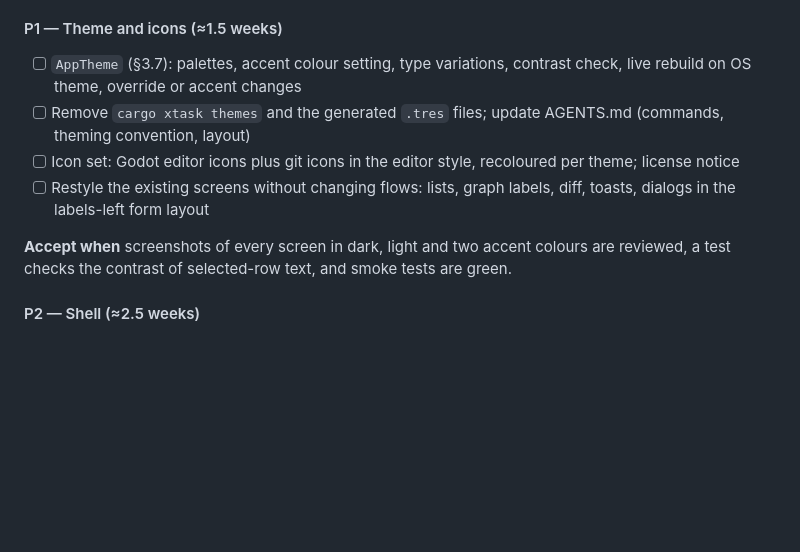
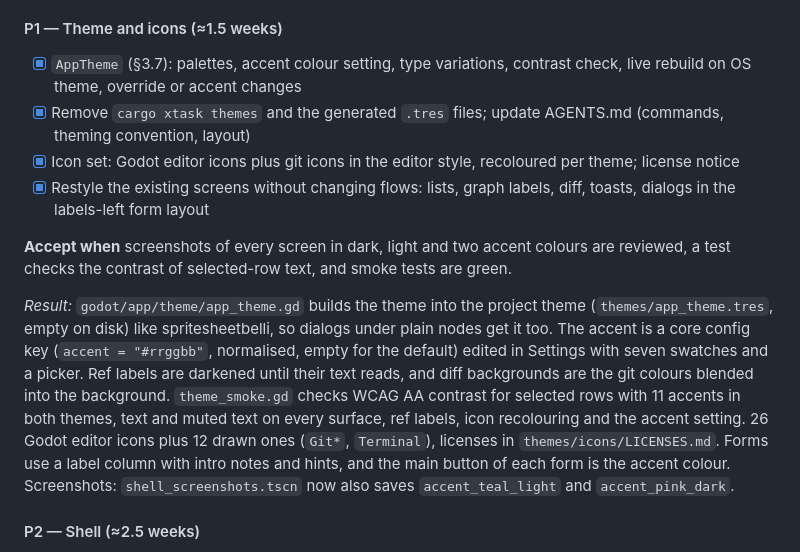
Before and after one commit to caleb-tognoli/gitbello, a Markdown page: docs/PLAN.md, the part around the change. Rendered like a GitHub page; blank space fills up the shorter version.

Commit message:
docs: tick M6.5 P1

```diff
--- a/docs/PLAN.md
+++ b/docs/PLAN.md
@@ -431,12 +431,14 @@ Split after the M3 review into M4a (file-level flow) and M4b (hunk and line work
 Decided on 2026-10-25, after M6: a restyle in the spirit of spritesheetbelli (D12) and a new information hierarchy, action layout and feedback model. The design is in §4; D6, D7, D10 and D11 record the changed decisions. Four phases, each ending with a review stop. The milestone numbers after it are unchanged.
 
 #### P1 — Theme and icons (≈1.5 weeks)
-- [ ] `AppTheme` (§3.7): palettes, accent colour setting, type variations, contrast check, live rebuild on OS theme, override or accent changes
-- [ ] Remove `cargo xtask themes` and the generated `.tres` files; update AGENTS.md (commands, theming convention, layout)
-- [ ] Icon set: Godot editor icons plus git icons in the editor style, recoloured per theme; license notice
-- [ ] Restyle the existing screens without changing flows: lists, graph labels, diff, toasts, dialogs in the labels-left form layout
+- [x] `AppTheme` (§3.7): palettes, accent colour setting, type variations, contrast check, live rebuild on OS theme, override or accent changes
+- [x] Remove `cargo xtask themes` and the generated `.tres` files; update AGENTS.md (commands, theming convention, layout)
+- [x] Icon set: Godot editor icons plus git icons in the editor style, recoloured per theme; license notice
+- [x] Restyle the existing screens without changing flows: lists, graph labels, diff, toasts, dialogs in the labels-left form layout
 
 **Accept when** screenshots of every screen in dark, light and two accent colours are reviewed, a test checks the contrast of selected-row text, and smoke tests are green.
+
+*Result:* `godot/app/theme/app_theme.gd` builds the theme into the project theme (`themes/app_theme.tres`, empty on disk) like spritesheetbelli, so dialogs under plain nodes get it too. The accent is a core config key (`accent = "#rrggbb"`, normalised, empty for the default) edited in Settings with seven swatches and a picker. Ref labels are darkened until their text reads, and diff backgrounds are the git colours blended into the background. `theme_smoke.gd` checks WCAG AA contrast for selected rows with 11 accents in both themes, text and muted text on every surface, ref labels, icon recolouring and the accent setting. 26 Godot editor icons plus 12 drawn ones (`Git*`, `Terminal`), licenses in `themes/icons/LICENSES.md`. Forms use a label column with intro notes and hints, and the main button of each form is the accent colour. Screenshots: `shell_screenshots.tscn` now also saves `accent_teal_light` and `accent_pink_dark`.
 
 #### P2 — Shell (≈2.5 weeks)
 - [ ] Menu bar from the registry (global menu on macOS where Godot supports it), disabled reasons in tooltips
```
